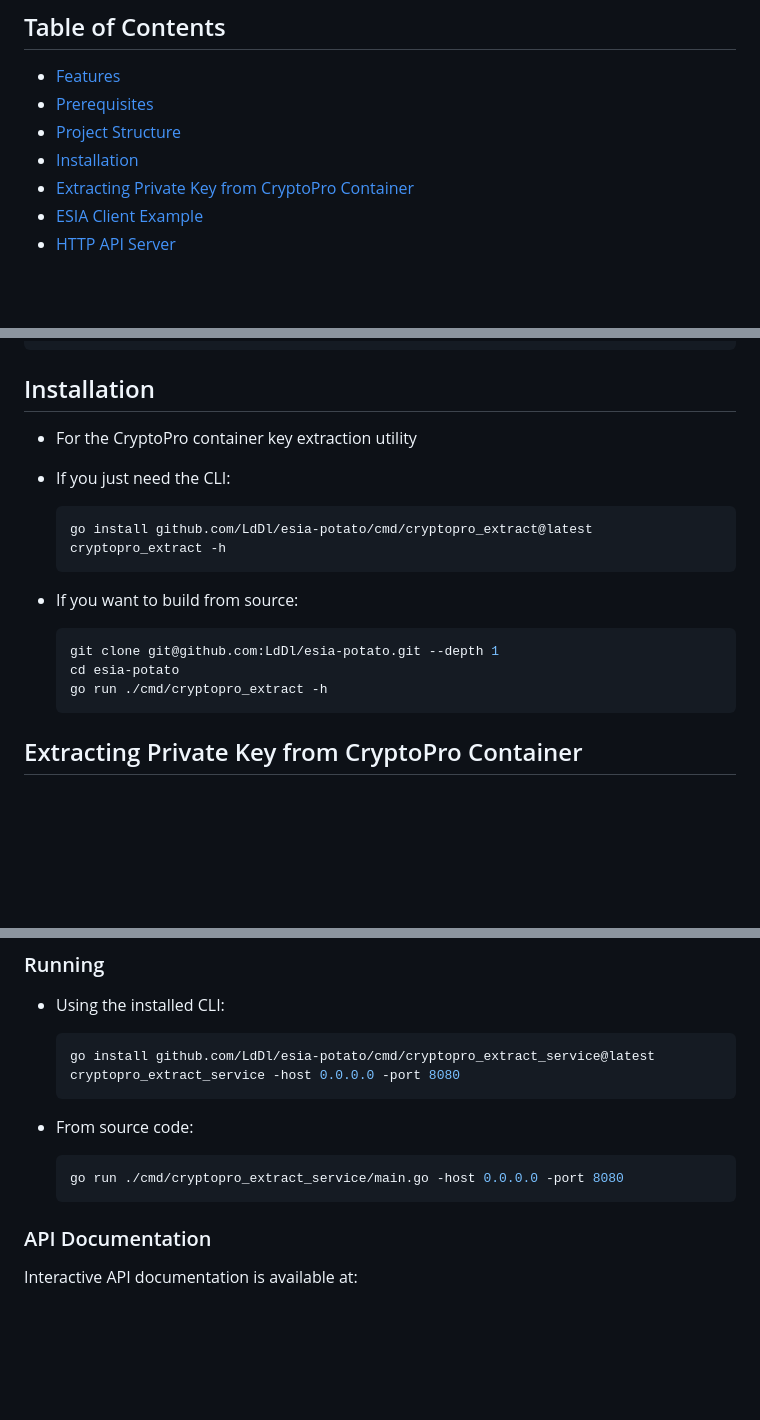
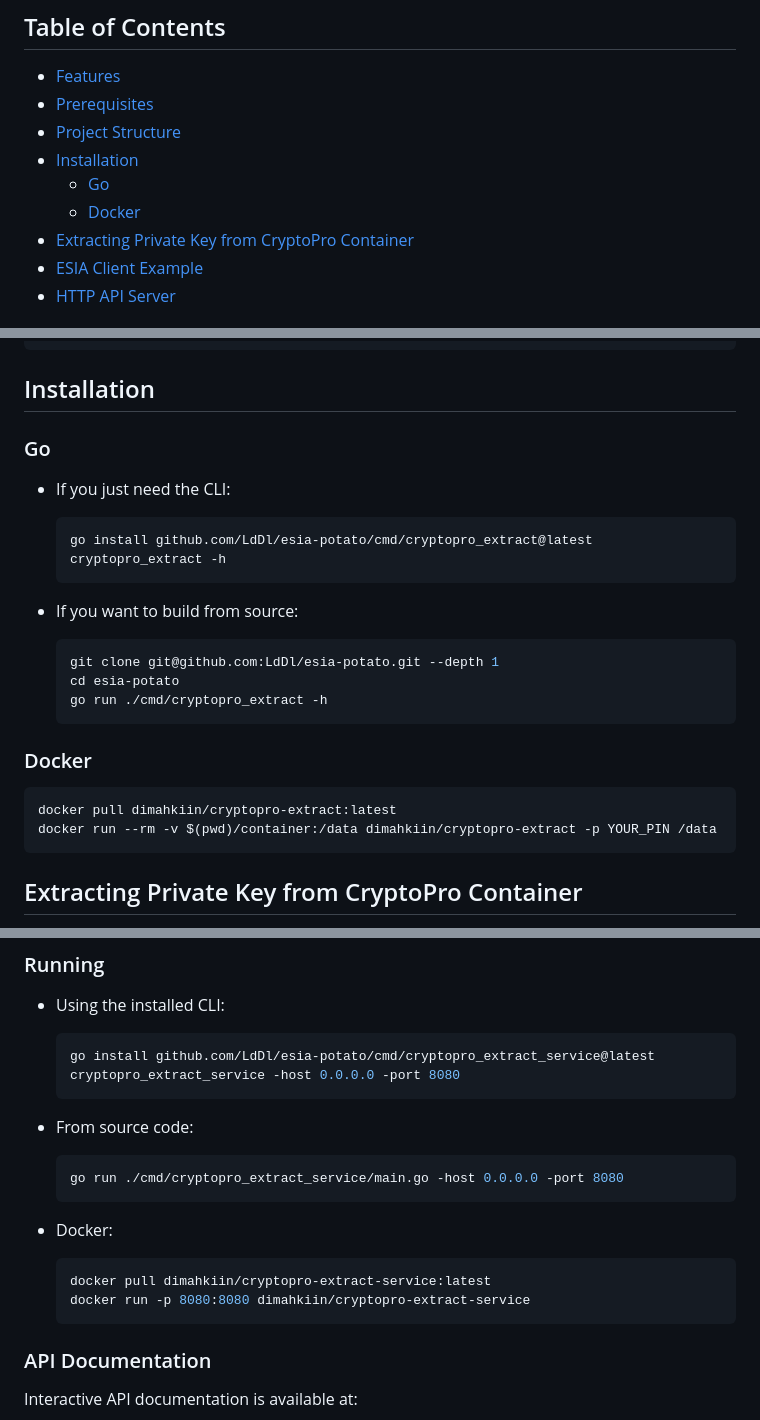
Before and after one commit to LdDl/esia-potato, a Markdown page: README_en.md, 3 parts joined by grey strips. Drawn GitHub-style; blank space fills up the shorter version.

Commit message:
docker option in docs

````diff
--- a/README_en.md
+++ b/README_en.md
@@ -12,6 +12,8 @@ No Docker builds with patched OpenSSL or external OpenSSL dependencies required.
 - [Prerequisites](#prerequisites)
 - [Project Structure](#project-structure)
 - [Installation](#installation)
+  - [Go](#go)
+  - [Docker](#docker)
 - [Extracting Private Key from CryptoPro Container](#extracting-private-key-from-cryptopro-container)
 - [ESIA Client Example](#esia-client-example)
 - [HTTP API Server](#http-api-server)
@@ -56,7 +58,8 @@ esia-potato/
 
 ## Installation
 
-* For the CryptoPro container key extraction utility
+### Go
+
 - If you just need the CLI:
   ```bash
   go install github.com/LdDl/esia-potato/cmd/cryptopro_extract@latest
@@ -69,6 +72,13 @@ esia-potato/
   cd esia-potato
   go run ./cmd/cryptopro_extract -h
   ```
+
+### Docker
+
+```bash
+docker pull dimahkiin/cryptopro-extract:latest
+docker run --rm -v $(pwd)/container:/data dimahkiin/cryptopro-extract -p YOUR_PIN /data
+```
 
 ## Extracting Private Key from CryptoPro Container
 
@@ -155,6 +165,12 @@ For some scenarios it is easier to deploy an HTTP API server that allows extract
 - From source code:
   ```bash
   go run ./cmd/cryptopro_extract_service/main.go -host 0.0.0.0 -port 8080
+  ```
+
+- Docker:
+  ```bash
+  docker pull dimahkiin/cryptopro-extract-service:latest
+  docker run -p 8080:8080 dimahkiin/cryptopro-extract-service
   ```
 
 ### API Documentation
````
Also changed, not shown: README.md (+17 -1 lines).
